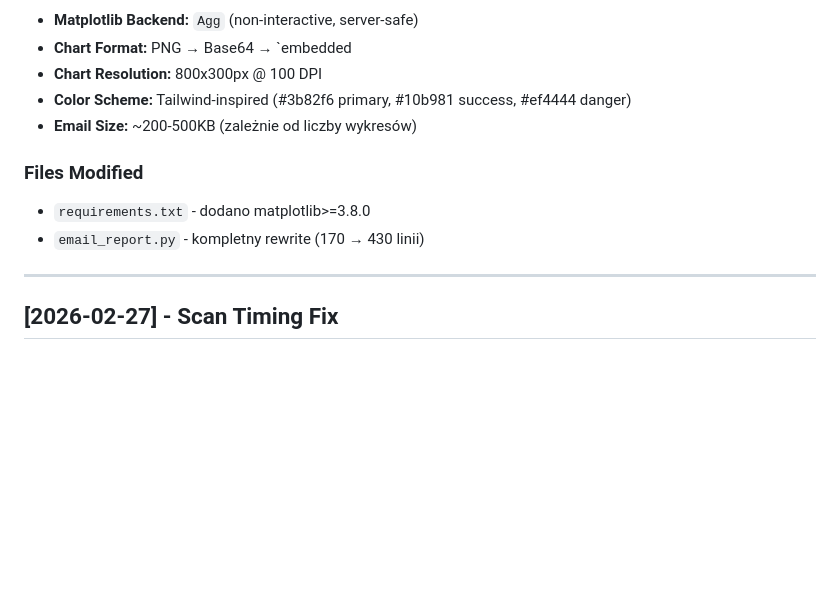
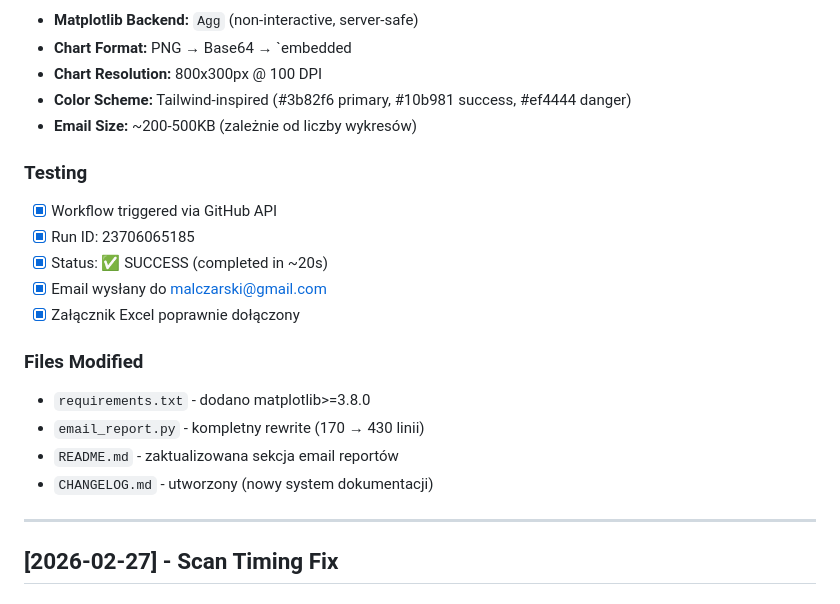
Before and after one commit to Bonaventura-EW/SZPERACZ, a Markdown page: CHANGELOG.md, the part around the change. Rendered like a GitHub page; blank space fills up the shorter version.

Commit message:
📝 Docs: Update CHANGELOG with test results
- Workflow run ID: 23706065185
- Status: SUCCESS (~20s execution)
- Email successfully sent with embedded charts

```diff
--- a/CHANGELOG.md
+++ b/CHANGELOG.md
@@ -46,9 +46,18 @@ Format oparty na [Keep a Changelog](https://keepachangelog.com/pl/1.0.0/).
 - **Color Scheme:** Tailwind-inspired (#3b82f6 primary, #10b981 success, #ef4444 danger)
 - **Email Size:** ~200-500KB (zależnie od liczby wykresów)
 
+### Testing
+- [x] Workflow triggered via GitHub API
+- [x] Run ID: 23706065185
+- [x] Status: ✅ SUCCESS (completed in ~20s)
+- [x] Email wysłany do malczarski@gmail.com
+- [x] Załącznik Excel poprawnie dołączony
+
 ### Files Modified
 - `requirements.txt` - dodano matplotlib>=3.8.0
 - `email_report.py` - kompletny rewrite (170 → 430 linii)
+- `README.md` - zaktualizowana sekcja email reportów
+- `CHANGELOG.md` - utworzony (nowy system dokumentacji)
 
 ---
 
```
